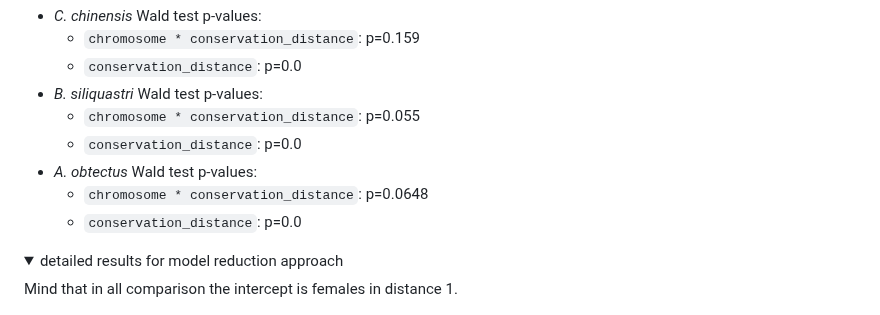
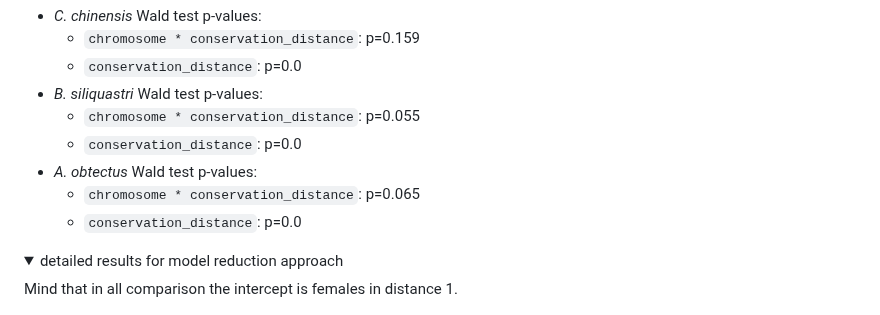
Before and after one commit to milena-t/PhD_chapter3, a Markdown page: README.md, the part around the change. Rendered like a GitHub page; folded sections open.

Commit message:
significant digits

```diff
--- a/README.md
+++ b/README.md
@@ -682,7 +682,7 @@ I will do a median regression with the dNdS as response variable and the chromos
   * `chromosome * conservation_distance`: p=0.055
   * `conservation_distance`: p=0.0
 * *A. obtectus* Wald test p-values:
-  * `chromosome * conservation_distance`: p=0.0648
+  * `chromosome * conservation_distance`: p=0.065
   * `conservation_distance`: p=0.0
 
 
```
